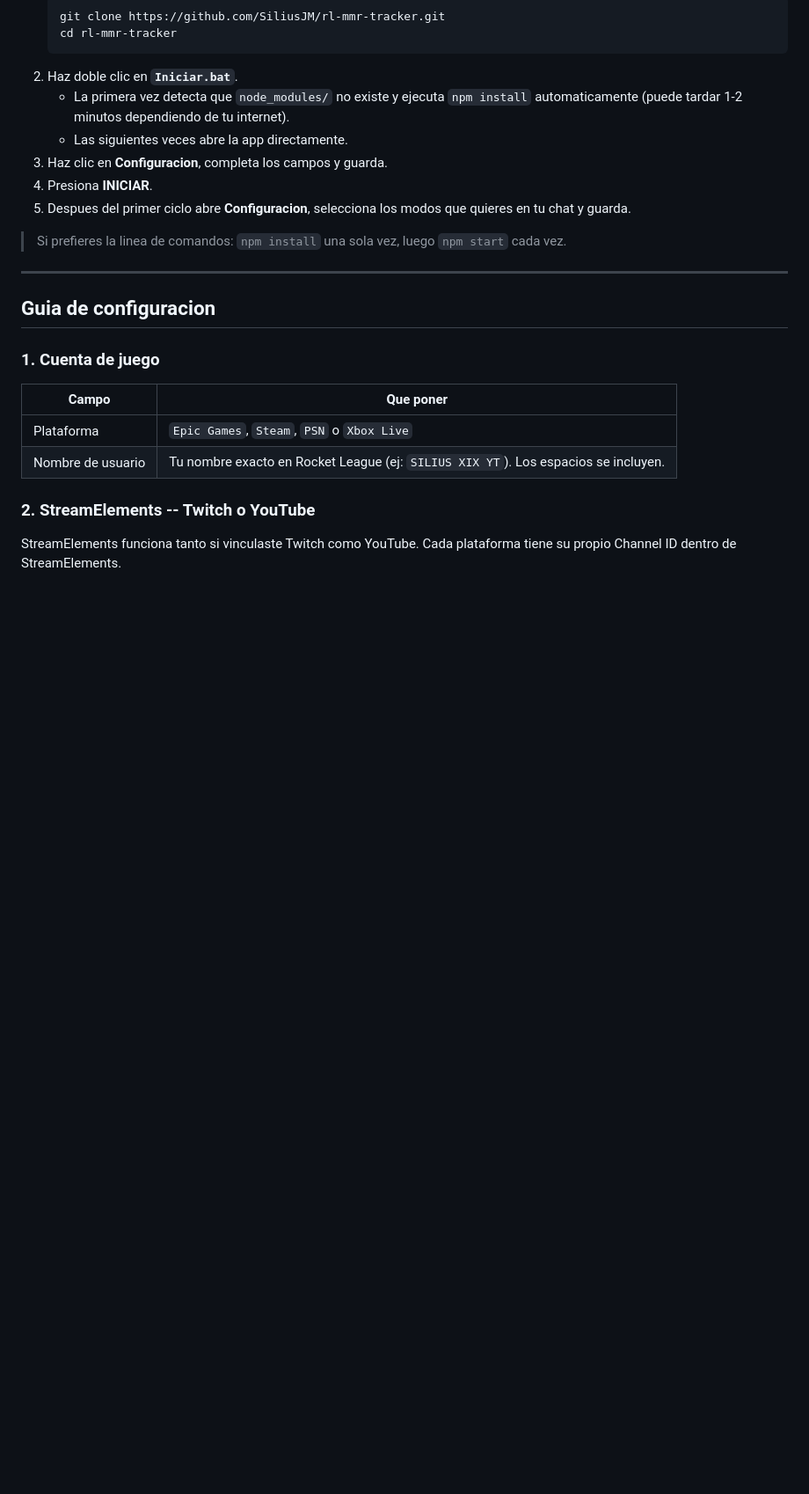
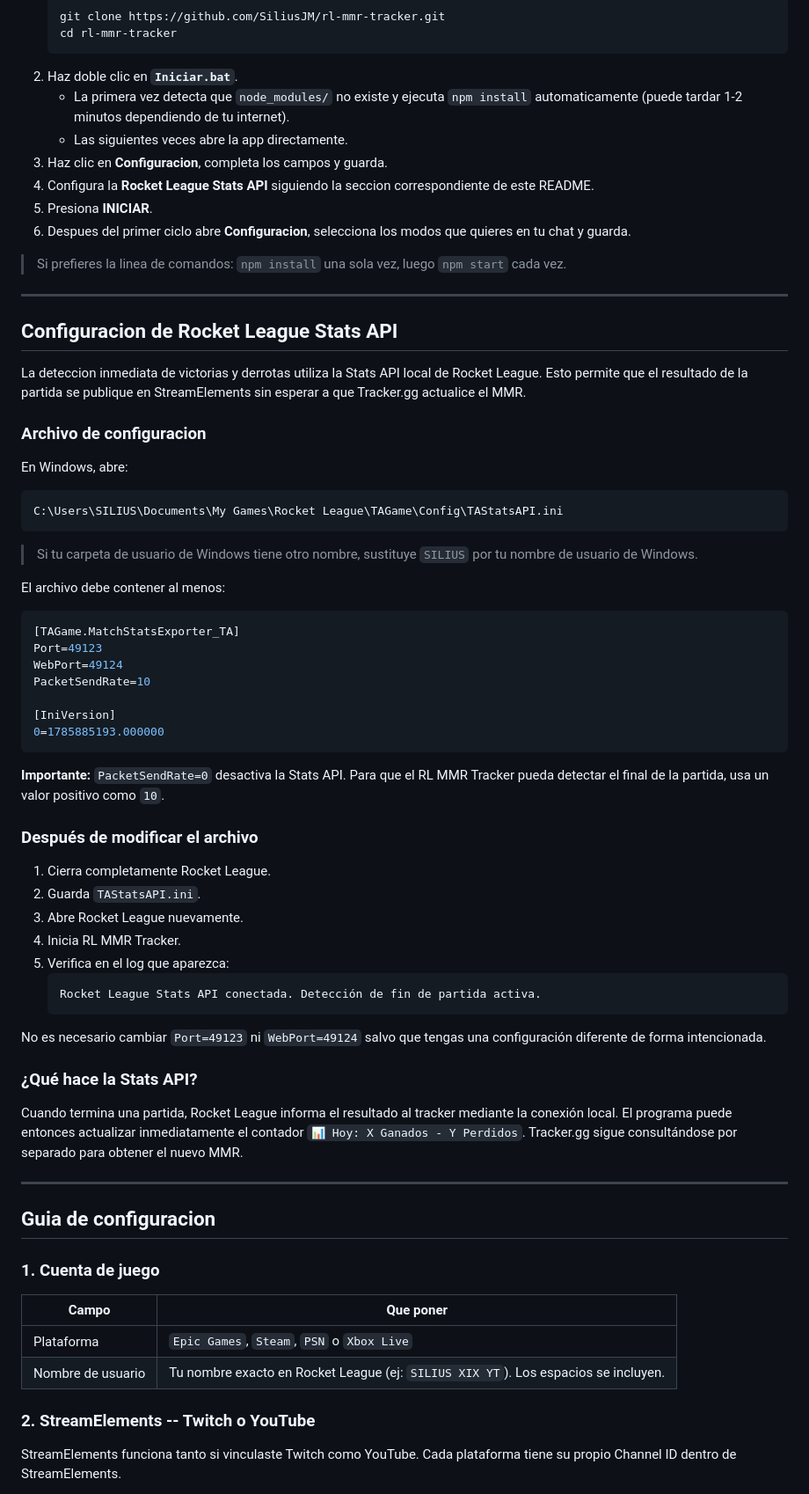
Before and after one commit to SiliusJM/rl-mmr-tracker, a Markdown page: README.md, the part around one of its changes. Shown at 88% size. Rendered like a GitHub page; blank space fills up the shorter version.

Commit message:
docs: document Rocket League Stats API setup and new polling behavior

````diff
--- a/README.md
+++ b/README.md
@@ -80,10 +82,58 @@ Selecciona exactamente qué estadísticas incluir:
    - La primera vez detecta que `node_modules/` no existe y ejecuta `npm install` automaticamente (puede tardar 1-2 minutos dependiendo de tu internet).
    - Las siguientes veces abre la app directamente.
 3. Haz clic en **Configuracion**, completa los campos y guarda.
-4. Presiona **INICIAR**.
-5. Despues del primer ciclo abre **Configuracion**, selecciona los modos que quieres en tu chat y guarda.
+4. Configura la **Rocket League Stats API** siguiendo la seccion correspondiente de este README.
+5. Presiona **INICIAR**.
+6. Despues del primer ciclo abre **Configuracion**, selecciona los modos que quieres en tu chat y guarda.
 
 > Si prefieres la linea de comandos: `npm install` una sola vez, luego `npm start` cada vez.
+
+---
+
+## Configuracion de Rocket League Stats API
+
+La deteccion inmediata de victorias y derrotas utiliza la Stats API local de Rocket League. Esto permite que el resultado de la partida se publique en StreamElements sin esperar a que Tracker.gg actualice el MMR.
+
+### Archivo de configuracion
+
+En Windows, abre:
+
+```text
+C:\Users\SILIUS\Documents\My Games\Rocket League\TAGame\Config\TAStatsAPI.ini
+```
+
+> Si tu carpeta de usuario de Windows tiene otro nombre, sustituye `SILIUS` por tu nombre de usuario de Windows.
+
+El archivo debe contener al menos:
+
+```ini
+[TAGame.MatchStatsExporter_TA]
+Port=49123
+WebPort=49124
+PacketSendRate=10
+
+[IniVersion]
+0=1785885193.000000
+```
+
+**Importante:** `PacketSendRate=0` desactiva la Stats API. Para que el RL MMR Tracker pueda detectar el final de la partida, usa un valor positivo como `10`.
+
+### Después de modificar el archivo
+
+1. Cierra completamente Rocket League.
+2. Guarda `TAStatsAPI.ini`.
+3. Abre Rocket League nuevamente.
+4. Inicia RL MMR Tracker.
+5. Verifica en el log que aparezca:
+   ```text
+   Rocket League Stats API conectada. Detección de fin de partida activa.
+   ```
+
+No es necesario cambiar `Port=49123` ni `WebPort=49124` salvo que tengas una configuración diferente de forma intencionada.
+
+### ¿Qué hace la Stats API?
+
+Cuando termina una partida, Rocket League informa el resultado al tracker mediante la conexión local. El programa puede entonces actualizar inmediatamente el contador `📊 Hoy: X Ganados - Y Perdidos`. Tracker.gg sigue consultándose por separado para obtener el nuevo MMR.
 
 ---
 
````
Also changed, not shown: other parts of README.md (+47 -18 lines).
